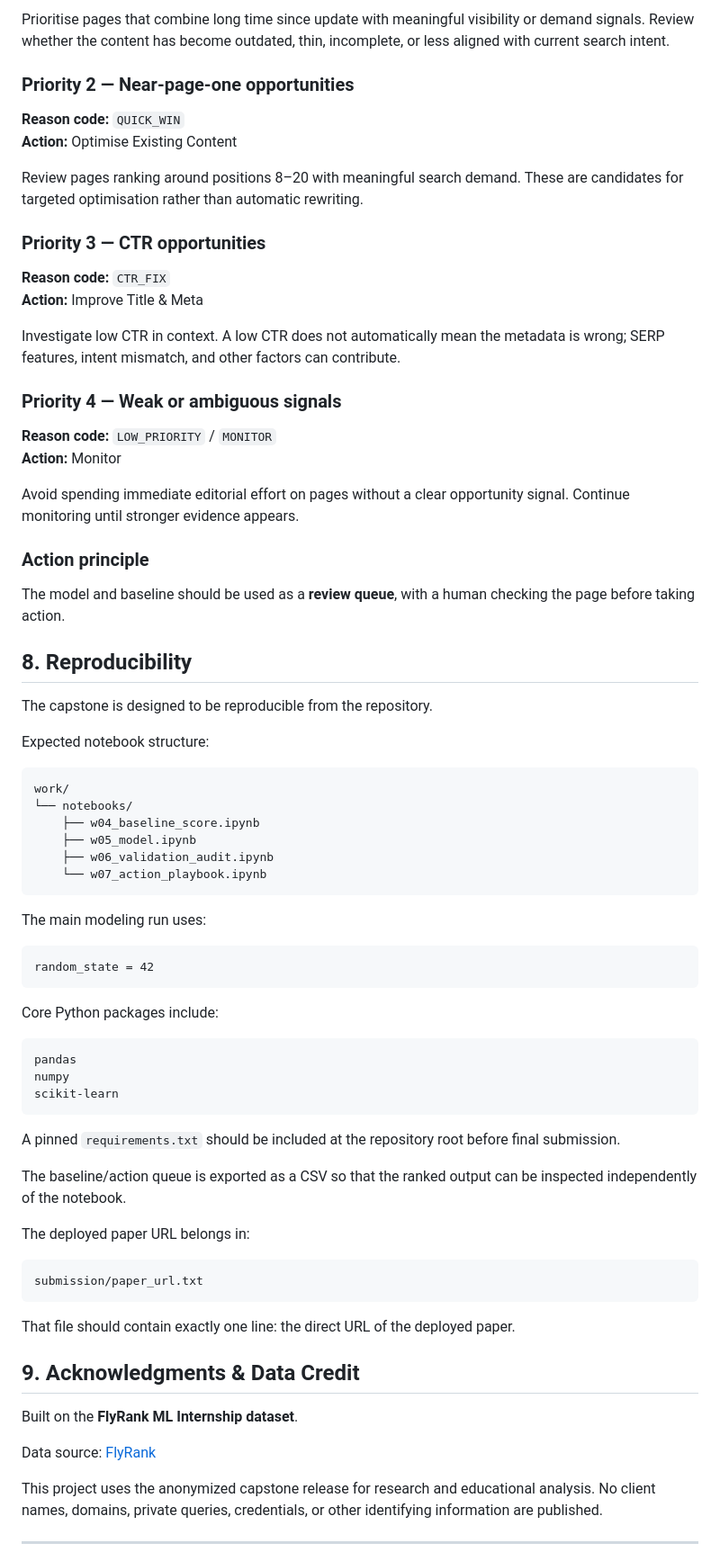
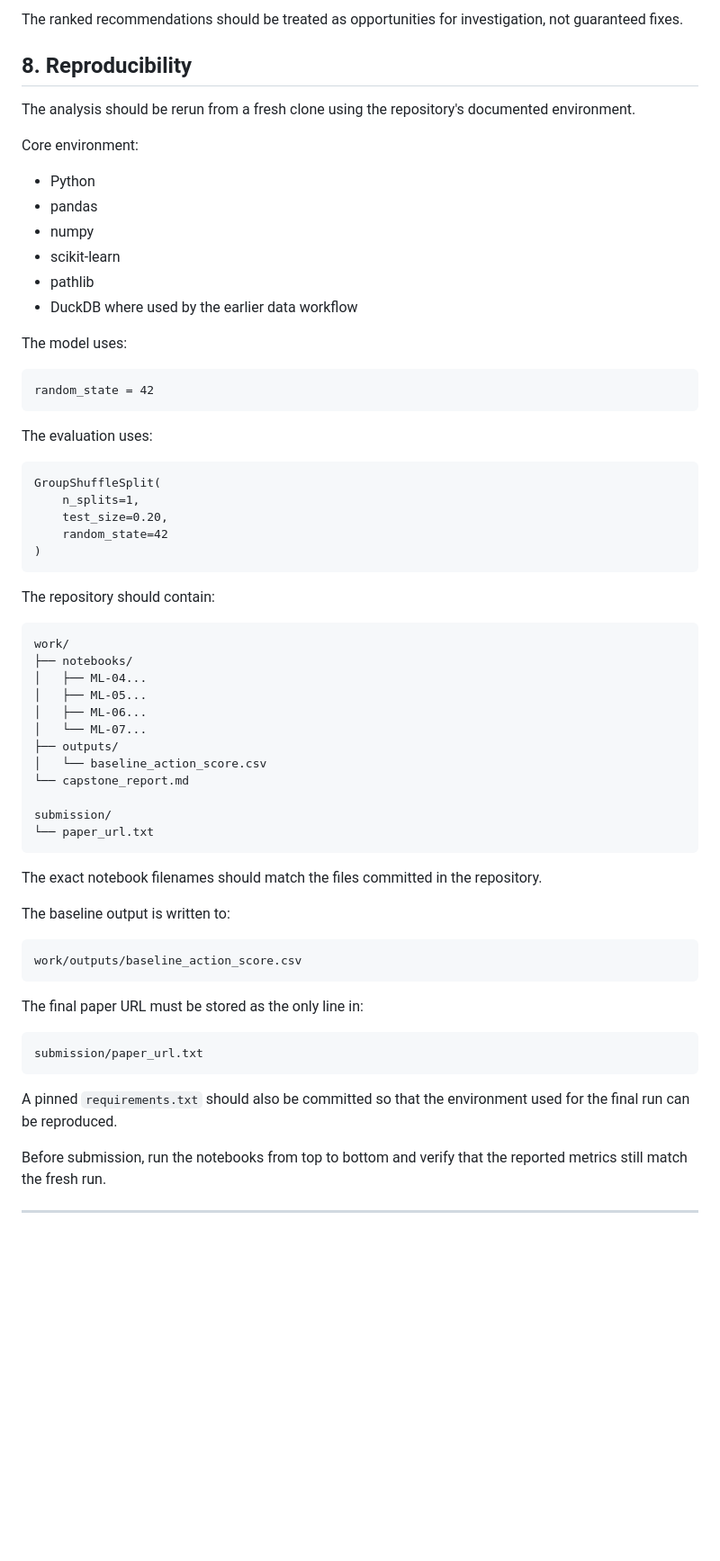
Before and after one commit to hadiafatima007/flyrank-ai-ml-internship, a Markdown page: work/capstone_report.md, the part around one of its changes. Shown at 90% size. GitHub-like rendering; blank space fills up the shorter version.

````diff
--- a/work/capstone_report.md
+++ b/work/capstone_report.md
@@ -233,78 +203,68 @@ The practical output is a ranked, reason-coded review queue.
-Prioritise pages that combine long time since update with meaningful visibility or demand signals. Review whether the content has become outdated, thin, incomplete, or less aligned with current search intent.
-
-### Priority 2 — Near-page-one opportunities
-
-**Reason code:** `QUICK_WIN`
-**Action:** Optimise Existing Content
-
-Review pages ranking around positions 8–20 with meaningful search demand. These are candidates for targeted optimisation rather than automatic rewriting.
-
-### Priority 3 — CTR opportunities
-
-**Reason code:** `CTR_FIX`
-**Action:** Improve Title & Meta
-
-Investigate low CTR in context. A low CTR does not automatically mean the metadata is wrong; SERP features, intent mismatch, and other factors can contribute.
-
-### Priority 4 — Weak or ambiguous signals
-
-**Reason code:** `LOW_PRIORITY` / `MONITOR`
-**Action:** Monitor
-
-Avoid spending immediate editorial effort on pages without a clear opportunity signal. Continue monitoring until stronger evidence appears.
-
-### Action principle
-
-The model and baseline should be used as a **review queue**, with a human checking the page before taking action.
+The ranked recommendations should be treated as opportunities for investigation, not guaranteed fixes.
 
 ## 8. Reproducibility
 
-The capstone is designed to be reproducible from the repository.
+The analysis should be rerun from a fresh clone using the repository's documented environment.
 
-Expected notebook structure:
+Core environment:
 
-```text
-work/
-└── notebooks/
-    ├── w04_baseline_score.ipynb
-    ├── w05_model.ipynb
-    ├── w06_validation_audit.ipynb
-    └── w07_action_playbook.ipynb
-```
+- Python
+- pandas
+- numpy
+- scikit-learn
+- pathlib
+- DuckDB where used by the earlier data workflow
 
-The main modeling run uses:
+The model uses:
 
 ```text
 random_state = 42
 ```
 
-Core Python packages include:
+The evaluation uses:
 
 ```text
-pandas
-numpy
-scikit-learn
+GroupShuffleSplit(
+    n_splits=1,
+    test_size=0.20,
+    random_state=42
+)
 ```
 
-A pinned `requirements.txt` should be included at the repository root before final submission.
+The repository should contain:
 
-The baseline/action queue is exported as a CSV so that the ranked output can be inspected independently of the notebook.
+```text
+work/
+├── notebooks/
+│   ├── ML-04...
+│   ├── ML-05...
+│   ├── ML-06...
+│   └── ML-07...
+├── outputs/
+│   └── baseline_action_score.csv
+└── capstone_report.md
 
-The deployed paper URL belongs in:
+submission/
+└── paper_url.txt
+```
+
+The exact notebook filenames should match the files committed in the repository.
+
+The baseline output is written to:
+
+```text
+work/outputs/baseline_action_score.csv
+```
+
+The final paper URL must be stored as the only line in:
 
 ```text
 submission/paper_url.txt
 ```
 
-That file should contain exactly one line: the direct URL of the deployed paper.
+A pinned `requirements.txt` should also be committed so that the environment used for the final run can be reproduced.
 
-## 9. Acknowledgments & Data Credit
-
-Built on the **FlyRank ML Internship dataset**.
-
-Data source: [FlyRank](https://flyrank.ai)
-
-This project uses the anonymized capstone release for research and educational analysis. No client names, domains, private queries, credentials, or other identifying information are published.
+Before submission, run the notebooks from top to bottom and verify that the reported metrics still match the fresh run.
 
 ---
 
````
Also changed, not shown: other parts of work/capstone_report.md (+136 -174 lines).
